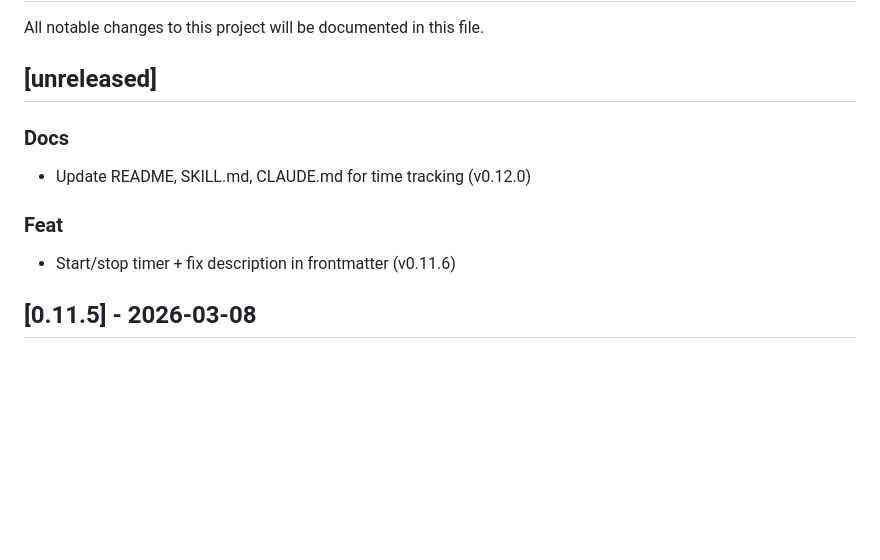
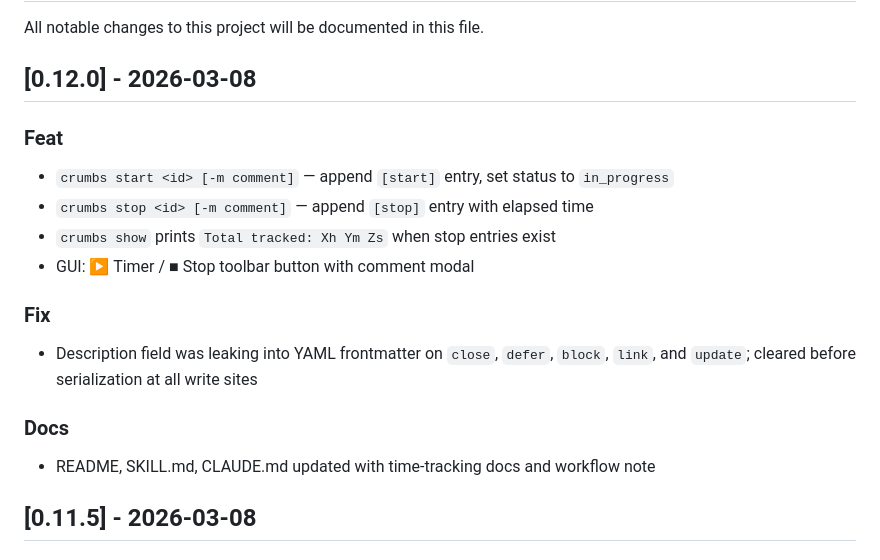
Before and after one commit to evensolberg/crumbs, a Markdown page: CHANGELOG.md, the part around the change. Rendered like a GitHub page; blank space fills up the shorter version.

Commit message:
Chore: finalize CHANGELOG for v0.12.0
Co-Authored-By: Claude Sonnet 4.6 <noreply@anthropic.com>

```diff
--- a/CHANGELOG.md
+++ b/CHANGELOG.md
@@ -2,15 +2,23 @@
 
 All notable changes to this project will be documented in this file.
 
-## [unreleased]
+## [0.12.0] - 2026-03-08
+
+### Feat
+
+- `crumbs start <id> [-m comment]` — append `[start]` entry, set status to `in_progress`
+- `crumbs stop <id> [-m comment]` — append `[stop]` entry with elapsed time
+- `crumbs show` prints `Total tracked: Xh Ym Zs` when stop entries exist
+- GUI: ▶ Timer / ■ Stop toolbar button with comment modal
+
+### Fix
+
+- Description field was leaking into YAML frontmatter on `close`, `defer`,
+  `block`, `link`, and `update`; cleared before serialization at all write sites
 
 ### Docs
 
-- Update README, SKILL.md, CLAUDE.md for time tracking (v0.12.0)
-
-### Feat
-
-- Start/stop timer + fix description in frontmatter (v0.11.6)
+- README, SKILL.md, CLAUDE.md updated with time-tracking docs and workflow note
 
 ## [0.11.5] - 2026-03-08
 
```
